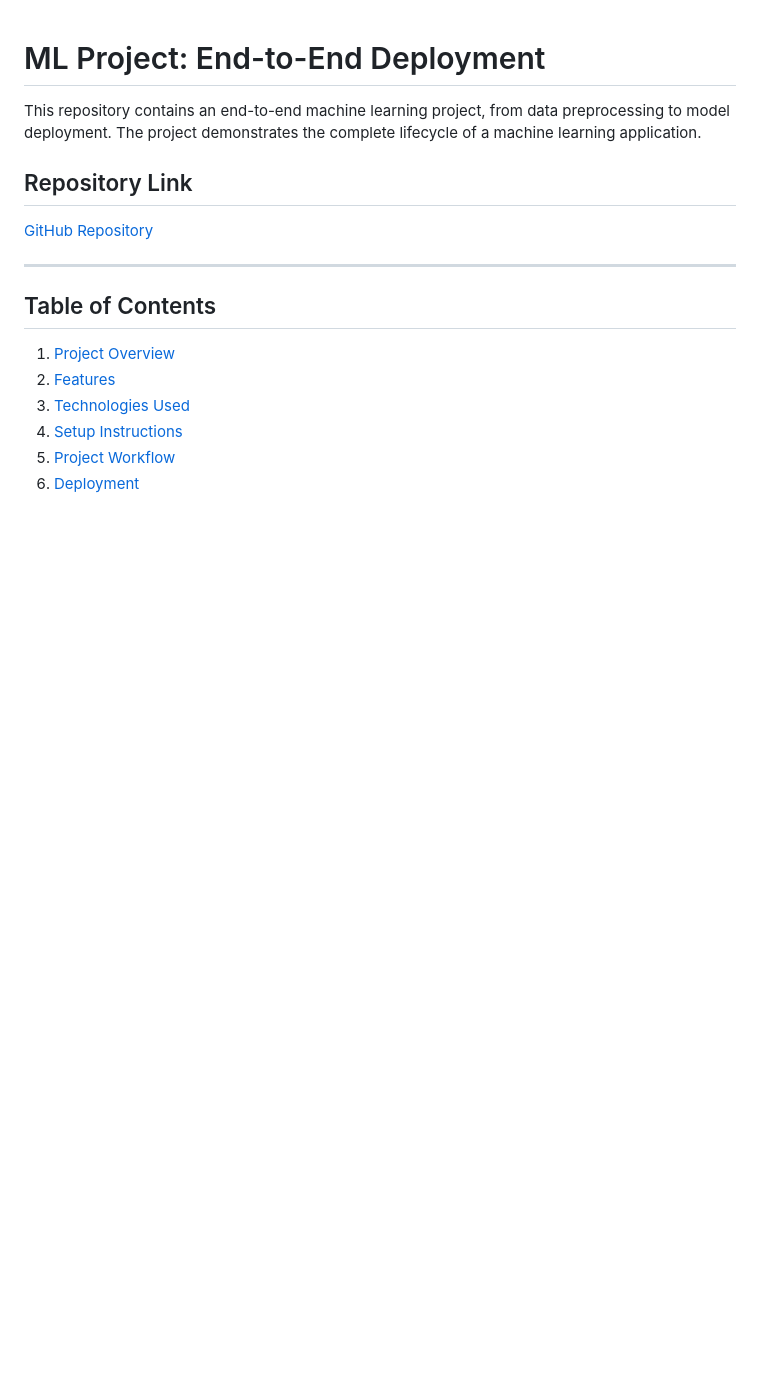
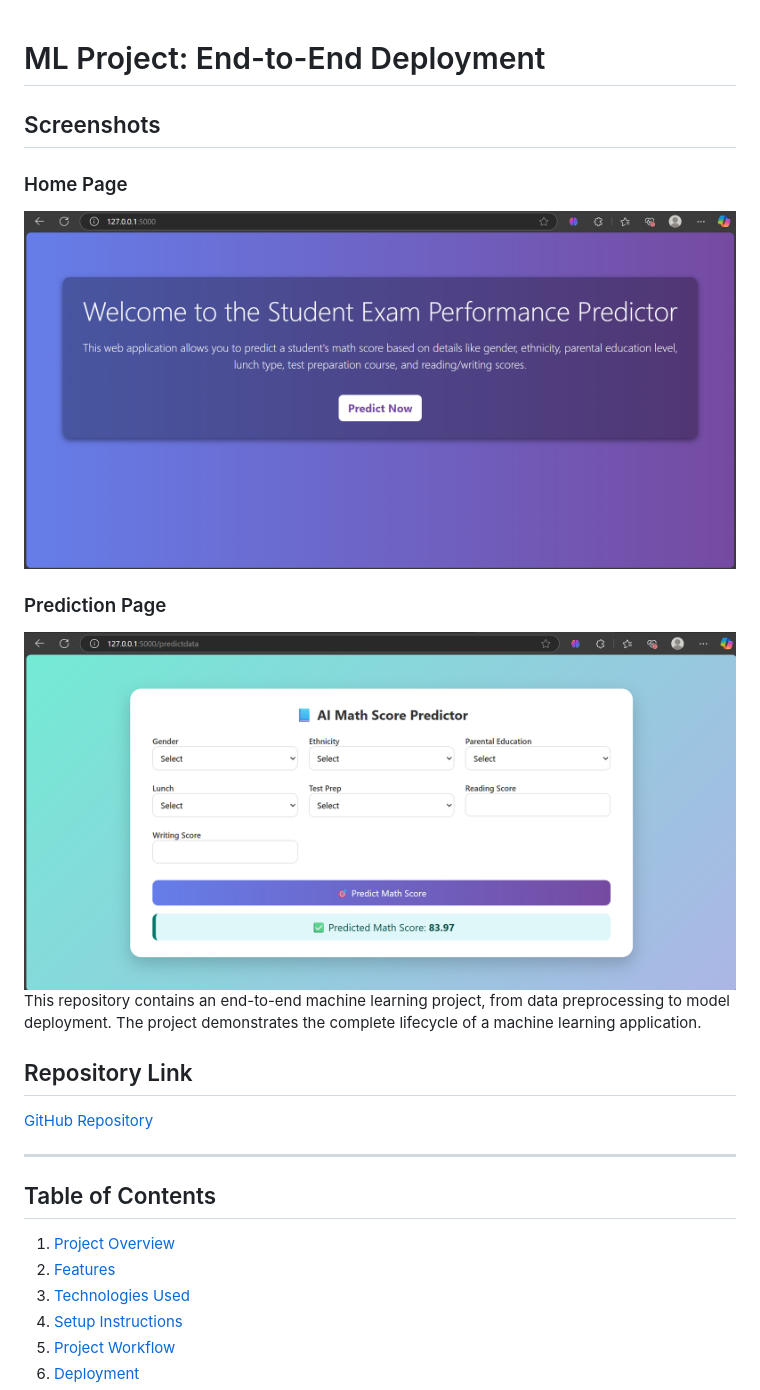
Before and after one commit to IbrahimBagwan1/ml_project, a Markdown page: README.md, the part around the change. GitHub-like rendering; pictures changed too: home_page.png (added), predict_page.png (added); blank space fills up the shorter version.

Commit message:
user interface

```diff
--- a/README.md
+++ b/README.md
@@ -1,5 +1,11 @@
 # ML Project: End-to-End Deployment
+## Screenshots
 
+### Home Page
+![Home Page](home_page.png)
+
+### Prediction Page
+![Prediction Page](predict_page.png)
 This repository contains an end-to-end machine learning project, from data preprocessing to model deployment. The project demonstrates the complete lifecycle of a machine learning application.
 
 ## Repository Link
```
